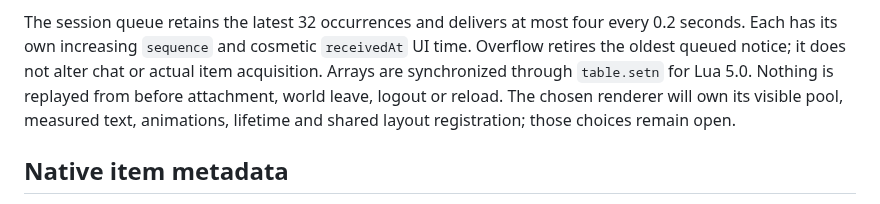
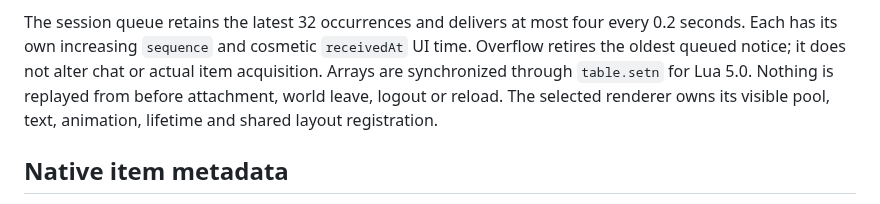
Before and after one commit to migwynkriid13/SurvivorsDragonUi, a Markdown page: docs/LOOT-NOTIFICATIONS.md, the part around one of its changes. GitHub-like rendering.

```diff
--- a/docs/LOOT-NOTIFICATIONS.md
+++ b/docs/LOOT-NOTIFICATIONS.md
@@ -81,8 +116,8 @@ every 0.2 seconds. Each has its own increasing `sequence` and cosmetic
 `receivedAt` UI time. Overflow retires the oldest queued notice; it does not
 alter chat or actual item acquisition. Arrays are synchronized through
 `table.setn` for Lua 5.0. Nothing is replayed from before attachment, world leave,
-logout or reload. The chosen renderer will own its visible pool, measured text,
-animations, lifetime and shared layout registration; those choices remain open.
+logout or reload. The selected renderer owns its visible pool, text, animation,
+lifetime and shared layout registration.
 
 ## Native item metadata
 
```
Also changed, not shown: other parts of docs/LOOT-NOTIFICATIONS.md (+60 -20 lines), AGENTS.md (+1 -1 lines), README.md (+1 -0 lines), docs/designs/loot-notifications/selected.png (added), 13 other files.
